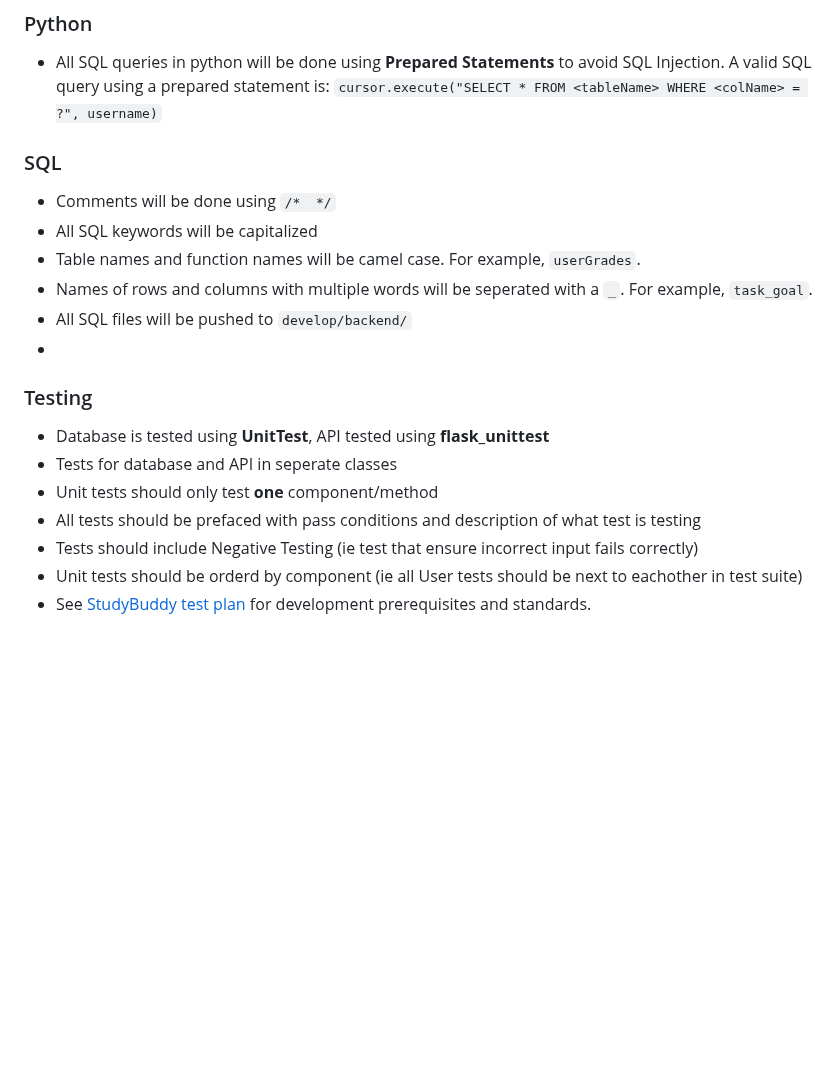
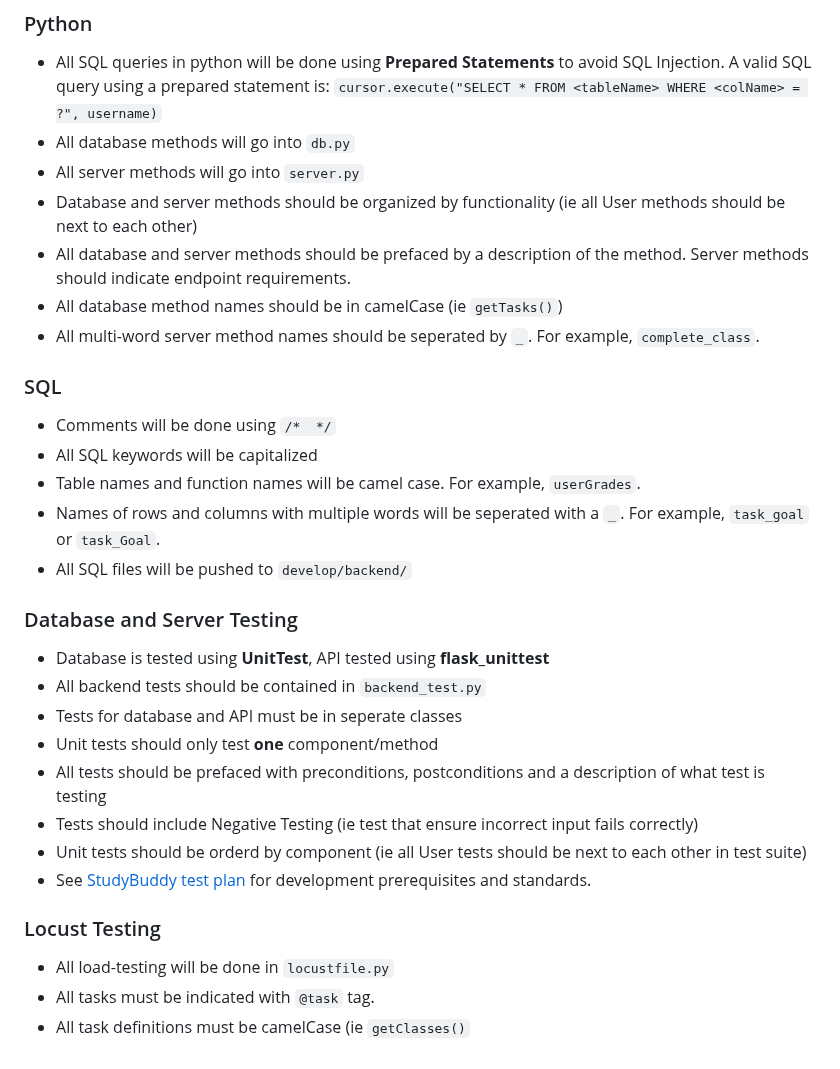
Before and after one commit to kdotzlaw/StudyBuddy, a Markdown page: docs/CodeStandards.md, the part around the change. Rendered like a GitHub page; blank space fills up the shorter version.

Commit message:
update backend standards

```diff
--- a/docs/CodeStandards.md
+++ b/docs/CodeStandards.md
@@ -79,19 +79,31 @@ Orders of the HTML and Javascript block may be interchanged. CSS must always be
 ## Backend
 ### Python
 - All SQL queries in python will be done using **Prepared Statements** to avoid SQL Injection. A valid SQL query using a prepared statement is: `cursor.execute("SELECT * FROM <tableName> WHERE <colName> = ?", username)`
+- All database methods will go into `db.py`
+- All server methods will go into `server.py`
+- Database and server methods should be organized by functionality (ie all User methods should be next to each other)
+- All database and server methods should be prefaced by a description of the method. Server methods should indicate endpoint requirements.
+- All database method names should be in camelCase (ie `getTasks()`)
+- All multi-word server method names should be seperated by `_`. For example, `complete_class`.
 
 ### SQL
 - Comments will be done using `/*  */`
 - All SQL keywords will be capitalized
 - Table names and function names will be camel case. For example, `userGrades`.
-- Names of rows and columns with multiple words will be seperated with a `_`. For example, `task_goal`.
+- Names of rows and columns with multiple words will be seperated with a `_`. For example, `task_goal` or `task_Goal`.
 - All SQL files will be pushed to `develop/backend/`
--
-### Testing
+
+### Database and Server Testing
 - Database is tested using **UnitTest**, API tested using **flask_unittest**
-- Tests for database and API in seperate classes
+- All backend tests should be contained in `backend_test.py`
+- Tests for database and API must be in seperate classes
 - Unit tests should only test **one** component/method
-- All tests should be prefaced with pass conditions and description of what test is testing
+- All tests should be prefaced with preconditions, postconditions and a description of what test is testing
 - Tests should include Negative Testing (ie test that ensure incorrect input fails correctly)
-- Unit tests should be orderd by component (ie all User tests should be next to eachother in test suite)
+- Unit tests should be orderd by component (ie all User tests should be next to each other in test suite)
 - See [StudyBuddy test plan](https://github.com/kdotzlaw/StudyBuddy/blob/main/docs/SE2%20Test%20Plan.pdf) for development prerequisites and standards.
+
+### Locust Testing
+- All load-testing will be done in `locustfile.py`
+- All tasks must be indicated with `@task` tag.
+- All task definitions must be camelCase (ie `getClasses()`
```
